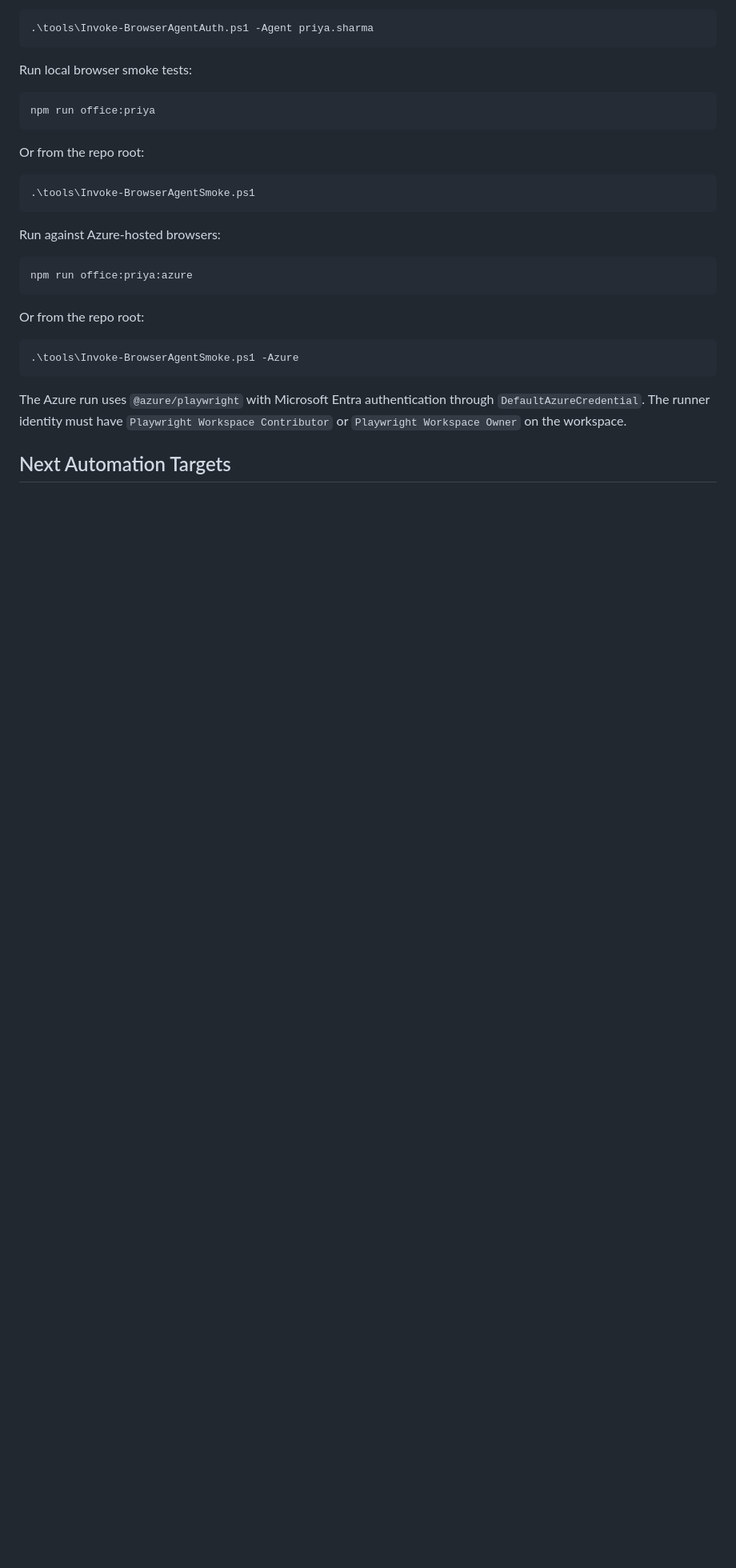
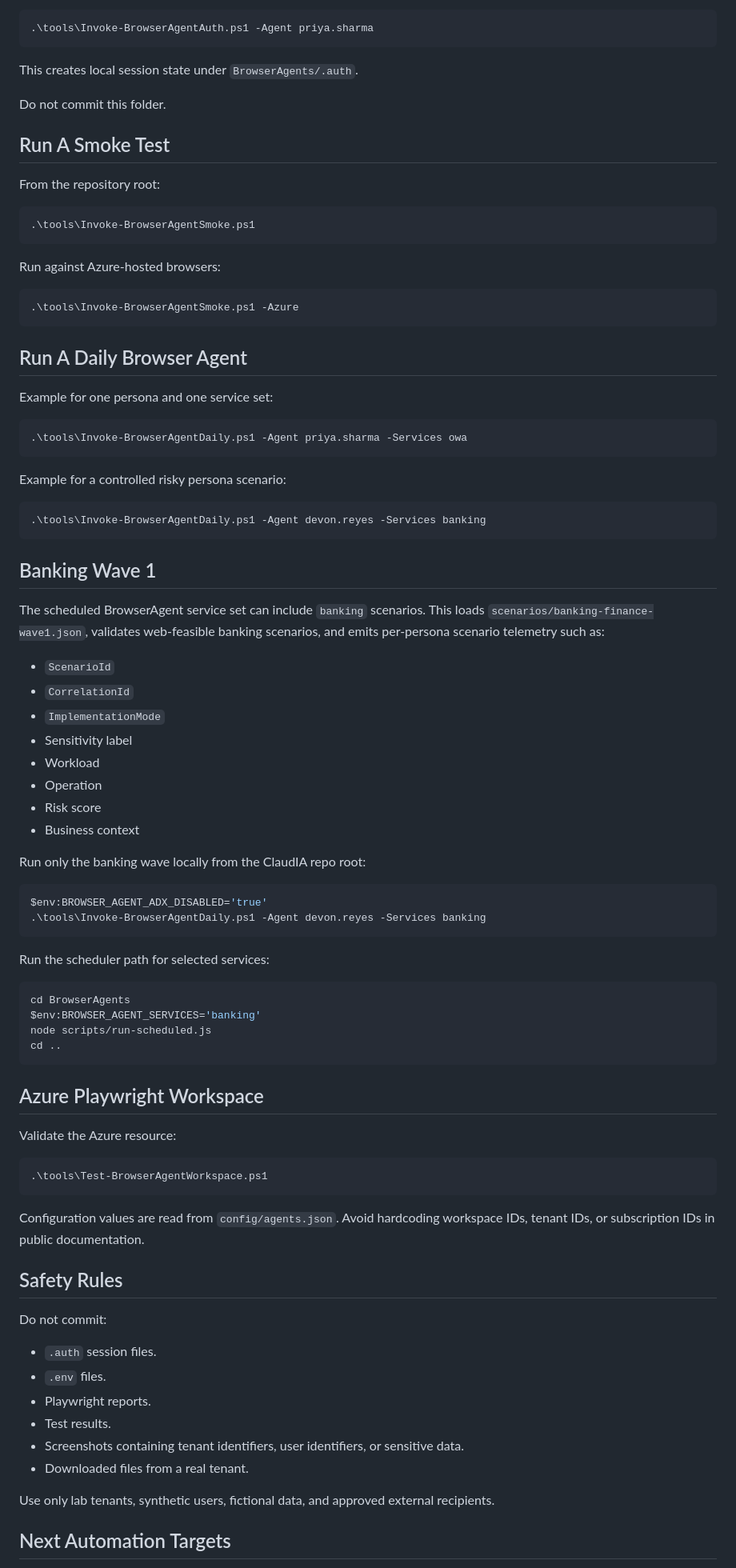
Before and after one commit to MH-Demos/ClaudIA, a Markdown page: BrowserAgents/README.md, the part around one of its changes. Shown at 80% size. GitHub-like rendering; blank space fills up the shorter version.

````diff
--- a/BrowserAgents/README.md
+++ b/BrowserAgents/README.md
@@ -98,13 +62,13 @@ Alternatively, from the repo root, use the Key Vault-backed wrapper:
 .\tools\Invoke-BrowserAgentAuth.ps1 -Agent priya.sharma
 ```
 
-Run local browser smoke tests:
+This creates local session state under `BrowserAgents/.auth`.
 
-```powershell
-npm run office:priya
-```
+Do not commit this folder.
 
-Or from the repo root:
+## Run A Smoke Test
+
+From the repository root:
 
 ```powershell
 .\tools\Invoke-BrowserAgentSmoke.ps1
@@ -113,18 +77,74 @@ Or from the repo root:
 Run against Azure-hosted browsers:
 
 ```powershell
-npm run office:priya:azure
-```
-
-Or from the repo root:
-
-```powershell
 .\tools\Invoke-BrowserAgentSmoke.ps1 -Azure
 ```
 
-The Azure run uses `@azure/playwright` with Microsoft Entra authentication through
-`DefaultAzureCredential`. The runner identity must have `Playwright Workspace
-Contributor` or `Playwright Workspace Owner` on the workspace.
+## Run A Daily Browser Agent
+
+Example for one persona and one service set:
+
+```powershell
+.\tools\Invoke-BrowserAgentDaily.ps1 -Agent priya.sharma -Services owa
+```
+
+Example for a controlled risky persona scenario:
+
+```powershell
+.\tools\Invoke-BrowserAgentDaily.ps1 -Agent devon.reyes -Services banking
+```
+
+## Banking Wave 1
+
+The scheduled BrowserAgent service set can include `banking` scenarios. This loads `scenarios/banking-finance-wave1.json`, validates web-feasible banking scenarios, and emits per-persona scenario telemetry such as:
+
+- `ScenarioId`
+- `CorrelationId`
+- `ImplementationMode`
+- Sensitivity label
+- Workload
+- Operation
+- Risk score
+- Business context
+
+Run only the banking wave locally from the ClaudIA repo root:
+
+```powershell
+$env:BROWSER_AGENT_ADX_DISABLED='true'
+.\tools\Invoke-BrowserAgentDaily.ps1 -Agent devon.reyes -Services banking
+```
+
+Run the scheduler path for selected services:
+
+```powershell
+cd BrowserAgents
+$env:BROWSER_AGENT_SERVICES='banking'
+node scripts/run-scheduled.js
+cd ..
+```
+
+## Azure Playwright Workspace
+
+Validate the Azure resource:
+
+```powershell
+.\tools\Test-BrowserAgentWorkspace.ps1
+```
+
+Configuration values are read from `config/agents.json`. Avoid hardcoding workspace IDs, tenant IDs, or subscription IDs in public documentation.
+
+## Safety Rules
+
+Do not commit:
+
+- `.auth` session files.
+- `.env` files.
+- Playwright reports.
+- Test results.
+- Screenshots containing tenant identifiers, user identifiers, or sensitive data.
+- Downloaded files from a real tenant.
+
+Use only lab tenants, synthetic users, fictional data, and approved external recipients.
 
 ## Next Automation Targets
 
````
Also changed, not shown: other parts of BrowserAgents/README.md (+33 -79 lines).
